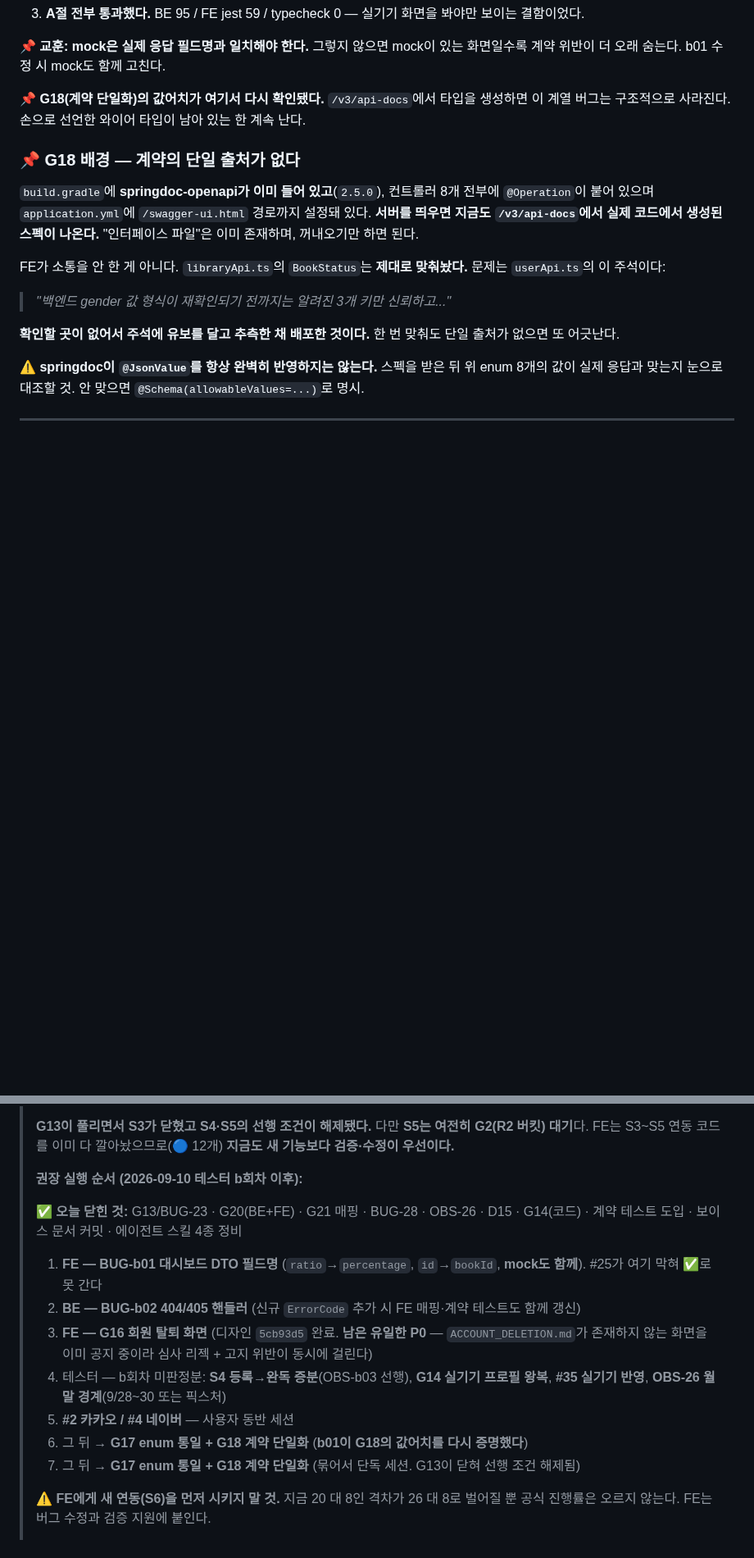
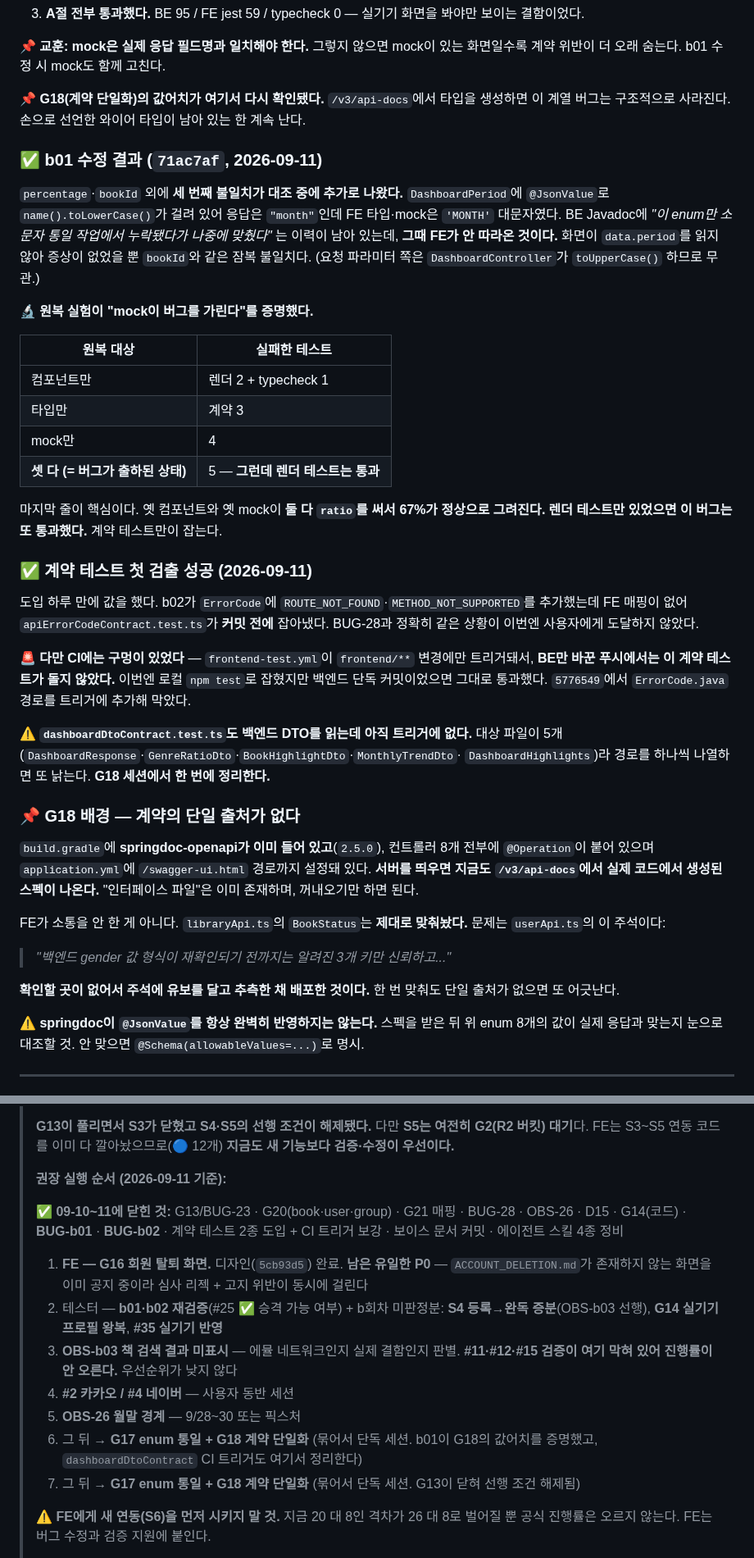
Before and after one commit to electro2072/kongdakchaekdak, a Markdown page: docs/연동매트릭스_v1.md, 2 parts joined by grey strips. Shown at 82% size. Rendered like a GitHub page; blank space fills up the shorter version.

Commit message:
[2026.09.11] 연동매트릭스 업데이트
- 기준 커밋 5776549, 연동률 8/41 유지
- #25 🟠 → 🔵 (b01 수정 완료, 실기기 재검증 대기)
- BUG-b01·b02 둘 다 닫힘 → 테스터 재검증 대기
- 갱신 이력에 b01·b02·CI 트리거 추가

```diff
--- a/docs/연동매트릭스_v1.md
+++ b/docs/연동매트릭스_v1.md
@@ -641,6 +642,41 @@ b01을 고칠 때 함께 잡는다.
 📌 **G18(계약 단일화)의 값어치가 여기서 다시 확인됐다.** `/v3/api-docs`에서 타입을 생성하면
 이 계열 버그는 구조적으로 사라진다. 손으로 선언한 와이어 타입이 남아 있는 한 계속 난다.
 
+### ✅ b01 수정 결과 (`71ac7af`, 2026-09-11)
+
+`percentage`·`bookId` 외에 **세 번째 불일치가 대조 중에 추가로 나왔다.**
+`DashboardPeriod`에 `@JsonValue`로 `name().toLowerCase()`가 걸려 있어 응답은 `"month"`인데
+FE 타입·mock은 `'MONTH'` 대문자였다. BE Javadoc에 *"이 enum만 소문자 통일 작업에서 누락됐다가
+나중에 맞췄다"* 는 이력이 남아 있는데, **그때 FE가 안 따라온 것이다.**
+화면이 `data.period`를 읽지 않아 증상이 없었을 뿐 `bookId`와 같은 잠복 불일치다.
+(요청 파라미터 쪽은 `DashboardController`가 `toUpperCase()` 하므로 무관.)
+
+🔬 **원복 실험이 "mock이 버그를 가린다"를 증명했다.**
+
+| 원복 대상 | 실패한 테스트 |
+|---|---|
+| 컴포넌트만 | 렌더 2 + typecheck 1 |
+| 타입만 | 계약 3 |
+| mock만 | 4 |
+| **셋 다 (= 버그가 출하된 상태)** | 5 — **그런데 렌더 테스트는 통과** |
+
+마지막 줄이 핵심이다. 옛 컴포넌트와 옛 mock이 **둘 다 `ratio`를 써서 67%가 정상으로 그려진다.**
+**렌더 테스트만 있었으면 이 버그는 또 통과했다.** 계약 테스트만이 잡는다.
+
+### ✅ 계약 테스트 첫 검출 성공 (2026-09-11)
+
+도입 하루 만에 값을 했다. b02가 `ErrorCode`에 `ROUTE_NOT_FOUND`·`METHOD_NOT_SUPPORTED`를
+추가했는데 FE 매핑이 없어 `apiErrorCodeContract.test.ts`가 **커밋 전에** 잡아냈다.
+BUG-28과 정확히 같은 상황이 이번엔 사용자에게 도달하지 않았다.
+
+🚨 **다만 CI에는 구멍이 있었다** — `frontend-test.yml`이 `frontend/**` 변경에만 트리거돼서,
+**BE만 바꾼 푸시에서는 이 계약 테스트가 돌지 않았다.** 이번엔 로컬 `npm test`로 잡혔지만
+백엔드 단독 커밋이었으면 그대로 통과했다. `5776549`에서 `ErrorCode.java` 경로를 트리거에 추가해 막았다.
+
+⚠️ **`dashboardDtoContract.test.ts`도 백엔드 DTO를 읽는데 아직 트리거에 없다.**
+대상 파일이 5개(`DashboardResponse`·`GenreRatioDto`·`BookHighlightDto`·`MonthlyTrendDto`·
+`DashboardHighlights`)라 경로를 하나씩 나열하면 또 낡는다. **G18 세션에서 한 번에 정리한다.**
+
 ### 📌 G18 배경 — 계약의 단일 출처가 없다
 
 `build.gradle`에 **springdoc-openapi가 이미 들어 있고**(`2.5.0`), 컨트롤러 8개 전부에 `@Operation`이 붙어 있으며
@@ -709,20 +745,22 @@ FE가 소통을 안 한 게 아니다. `libraryApi.ts`의 `BookStatus`는 **제
 > **G13이 풀리면서 S3가 닫혔고 S4·S5의 선행 조건이 해제됐다.** 다만 **S5는 여전히 G2(R2 버킷) 대기**다.
 > FE는 S3~S5 연동 코드를 이미 다 깔아놨으므로(🔵 12개) **지금도 새 기능보다 검증·수정이 우선이다.**
 >
-> **권장 실행 순서 (2026-09-10 테스터 b회차 이후):**
+> **권장 실행 순서 (2026-09-11 기준):**
 >
-> ✅ **오늘 닫힌 것:** G13/BUG-23 · G20(BE+FE) · G21 매핑 · BUG-28 · OBS-26 · D15 · G14(코드) ·
-> 계약 테스트 도입 · 보이스 문서 커밋 · 에이전트 스킬 4종 정비
+> ✅ **09-10~11에 닫힌 것:** G13/BUG-23 · G20(book·user·group) · G21 매핑 · BUG-28 · OBS-26 ·
+> D15 · G14(코드) · **BUG-b01** · **BUG-b02** · 계약 테스트 2종 도입 + CI 트리거 보강 ·
+> 보이스 문서 커밋 · 에이전트 스킬 4종 정비
 >
-> 1. **FE — BUG-b01 대시보드 DTO 필드명** (`ratio`→`percentage`, `id`→`bookId`, **mock도 함께**).
->    #25가 여기 막혀 ✅로 못 간다
-> 2. **BE — BUG-b02 404/405 핸들러** (신규 `ErrorCode` 추가 시 FE 매핑·계약 테스트도 함께 갱신)
-> 3. **FE — G16 회원 탈퇴 화면** (디자인 `5cb93d5` 완료. **남은 유일한 P0** — `ACCOUNT_DELETION.md`가
->    존재하지 않는 화면을 이미 공지 중이라 심사 리젝 + 고지 위반이 동시에 걸린다)
-> 4. 테스터 — b회차 미판정분: **S4 등록→완독 증분**(OBS-b03 선행), **G14 실기기 프로필 왕복**,
->    **#35 실기기 반영**, **OBS-26 월말 경계**(9/28~30 또는 픽스처)
-> 5. **#2 카카오 / #4 네이버** — 사용자 동반 세션
-> 6. 그 뒤 → **G17 enum 통일 + G18 계약 단일화** (**b01이 G18의 값어치를 다시 증명했다**)
+> 1. **FE — G16 회원 탈퇴 화면.** 디자인(`5cb93d5`) 완료. **남은 유일한 P0** —
+>    `ACCOUNT_DELETION.md`가 존재하지 않는 화면을 이미 공지 중이라 심사 리젝 + 고지 위반이 동시에 걸린다
+> 2. 테스터 — **b01·b02 재검증**(#25 ✅ 승격 가능 여부) + b회차 미판정분:
+>    **S4 등록→완독 증분**(OBS-b03 선행), **G14 실기기 프로필 왕복**, **#35 실기기 반영**
+> 3. **OBS-b03 책 검색 결과 미표시** — 에뮬 네트워크인지 실제 결함인지 판별.
+>    **#11·#12·#15 검증이 여기 막혀 있어 진행률이 안 오른다.** 우선순위가 낮지 않다
+> 4. **#2 카카오 / #4 네이버** — 사용자 동반 세션
+> 5. **OBS-26 월말 경계** — 9/28~30 또는 픽스처
+> 6. 그 뒤 → **G17 enum 통일 + G18 계약 단일화** (묶어서 단독 세션.
+>    b01이 G18의 값어치를 증명했고, `dashboardDtoContract` CI 트리거도 여기서 정리한다)
 > 7. 그 뒤 → **G17 enum 통일 + G18 계약 단일화** (묶어서 단독 세션. G13이 닫혀 선행 조건 해제됨)
 >
 > ⚠️ **FE에게 새 연동(S6)을 먼저 시키지 말 것.** 지금 20 대 8인 격차가 26 대 8로 벌어질 뿐
```
Also changed, not shown: other parts of docs/연동매트릭스_v1.md (+5 -4 lines).
